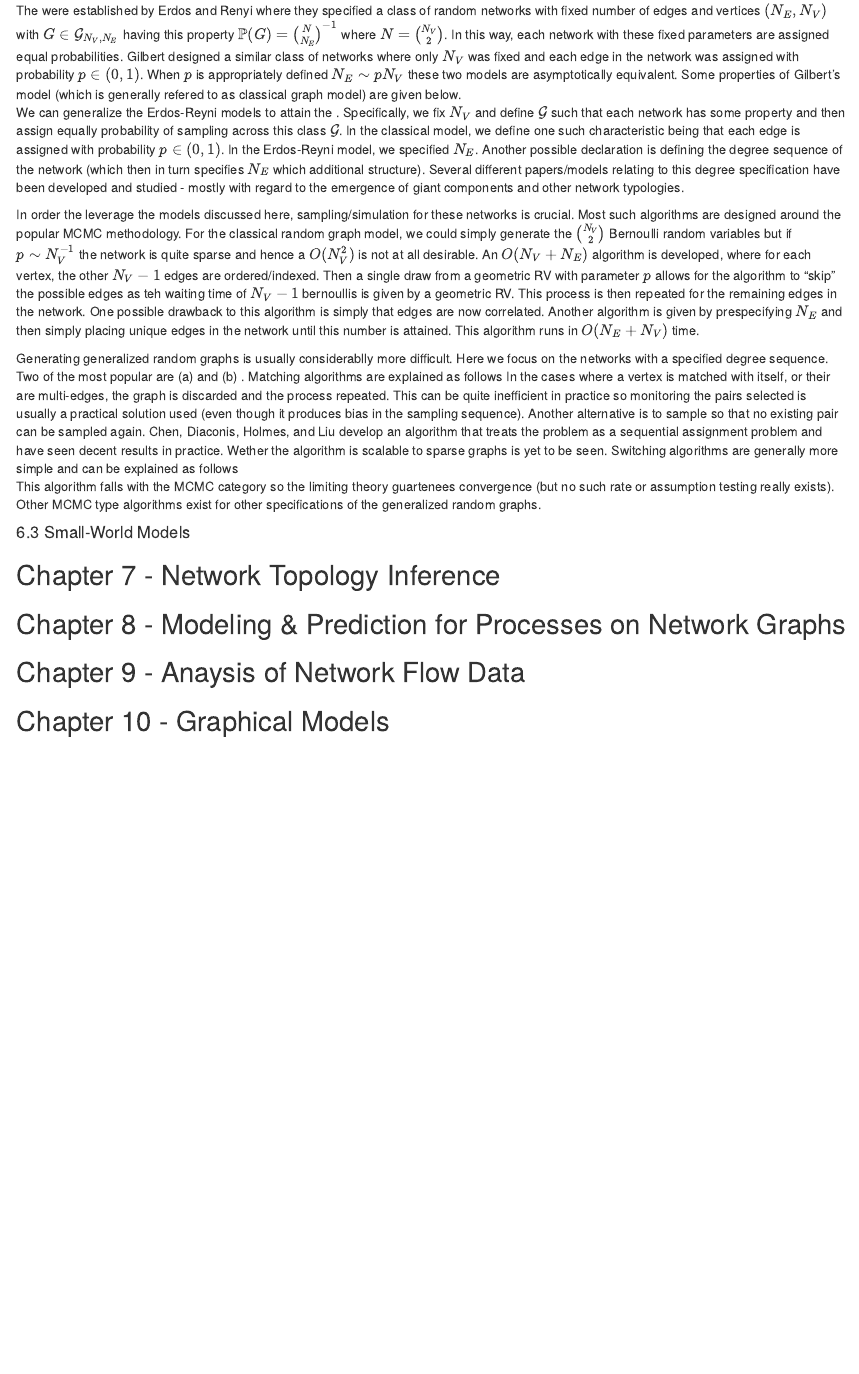
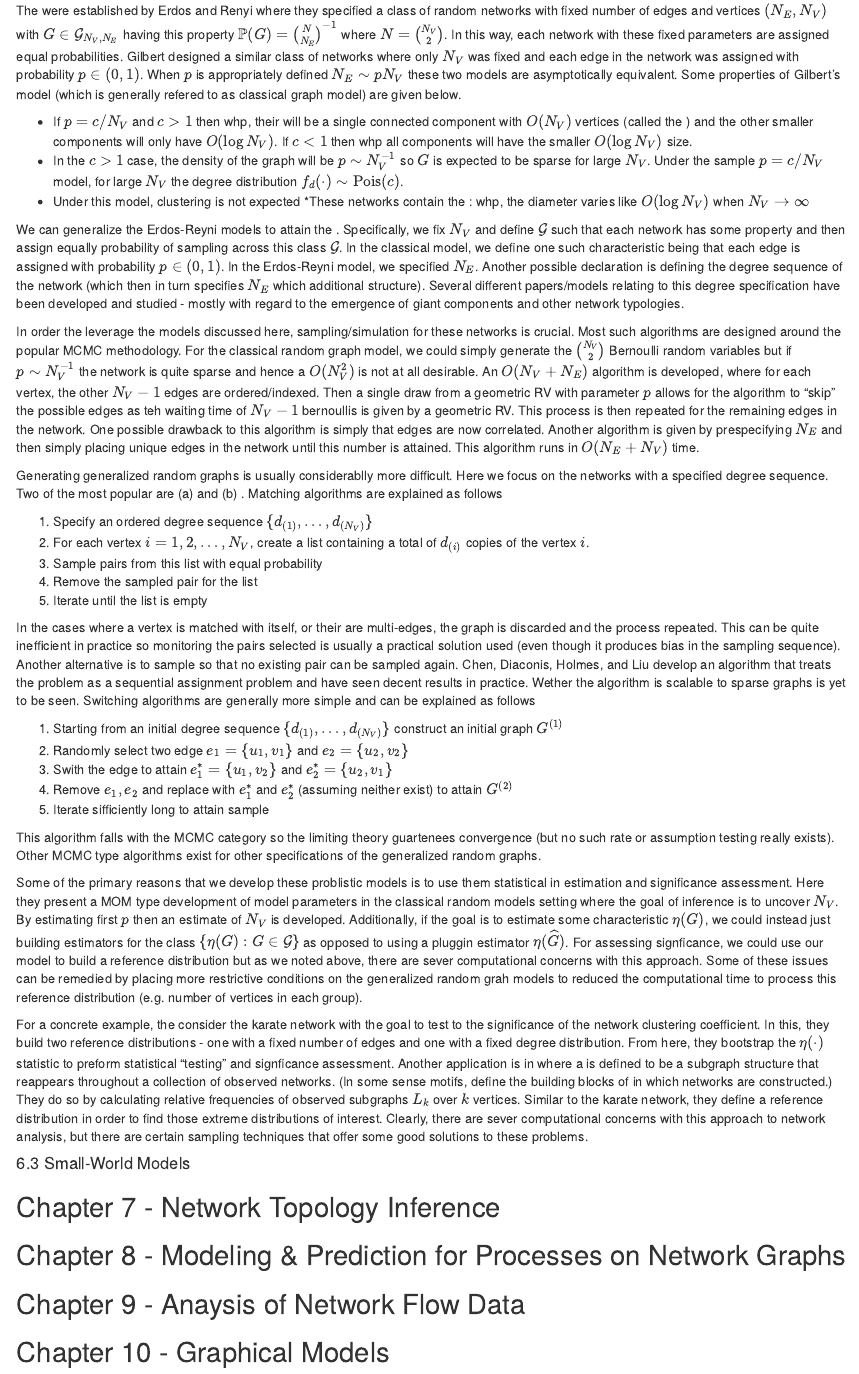
Before and after one commit to dravesb/dravesb.github.io, an R Markdown document (notes/sand_notes.Rmd): the page in a window 1100 px wide, from 870 px down. Rendered offline with R 4.5, knitr and Pandoc, with nearby package versions; drawn as R Markdown's standard HTML page in place of the format the file asks for.

Commit message:
update - sand - notes

```diff
--- a/notes/sand_notes.Rmd
+++ b/notes/sand_notes.Rmd
@@ -28,35 +28,42 @@ Most common, a \textit{random graph model} is specified by defining a class of n
 $$\mathcal{G}\overset{unif. sample}{\longrightarrow}G\overset{sampled. version}{\longrightarrow}G^{*}$$ Another clear application is in hypothesis testing. By creating this sampling distribution, we can determine if a characteristic $\eta(G^{*})$ is significant by comparing it to the reference set $\{\eta(G):G\in\mathcal{G}\}$. Enumerating these possibilities is often quite difficult for interesting classes $\mathcal{G}$ so several computational alternatives have been derived.
 
 The \textit{classical random graph models} were established by Erdos and Renyi where they specified a class of random networks with fixed number of edges and vertices $(N_E, N_V)$ with $G\in\mathcal{G}_{N_{V},N_{E}}$ having this property $\mathbb{P}(G) = \binom{N}{N_{E}}^{-1}$ where $N = \binom{N_V}{2}$. In this way, each network with these fixed parameters are assigned equal probabilities. Gilbert designed a similar class of networks where only $N_V$ was fixed and each edge in the network was assigned with probability $p\in(0,1)$. When $p$ is appropriately defined $N_E \sim pN_V$ these two models are asymptotically equivalent. Some properties of Gilbert's model (which is generally refered to as \textit{the} classical graph model) are given below.
-\begin{itemize}
-\item If $p = c/N_V$ and $c>1$ then whp, their will be a single connected component with $O(N_V)$ vertices (called the \textit{giant component}) and the other smaller components will only have $O(\log N_V)$. If $c<1$ then whp all components will have the smaller $O(\log N_V)$ size.
-\item In the $c>1$ case, the density of the graph will be $p\sim N_V^{-1}$ so $G$ is expected to be sparse for large $N_V$.
+
+* If $p = c/N_V$ and $c>1$ then whp, their will be a single connected component with $O(N_V)$ vertices (called the \textit{giant component}) and the other smaller components will only have $O(\log N_V)$. If $c<1$ then whp all components will have the smaller $O(\log N_V)$ size.
+* In the $c>1$ case, the density of the graph will be $p\sim N_V^{-1}$ so $G$ is expected to be sparse for large $N_V$.
 \item Under the sample $p = c/N_V$ model, for large $N_V$ the degree distribution $f_d(\cdot)\sim\text{Pois}(c)$.
-\item Under this model, clustering is not expected
-\item These networks contain the \textit{small world property}: whp, the diameter varies like $O(\log N_V)$ when $N_V\to\infty$
-\end{itemize}
+* Under this model, clustering is not expected
+*These networks contain the \textit{small world property}: whp, the diameter varies like $O(\log N_V)$ when $N_V\to\infty$
+
 
 We can generalize the Erdos-Reyni models to attain the \textit{generalized random graph models}. Specifically, we fix $N_V$ and define $\mathcal{G}$ such that each network has some property and then assign equally probability of sampling across this class $\mathcal{G}$. In the classical model, we define one such characteristic being that each edge is assigned with probability $p\in(0,1)$. In the Erdos-Reyni model, we specified $N_E$. Another possible declaration is defining the degree sequence of the network (which then in turn specifies $N_E$ which additional structure). Several different papers/models relating to this degree specification have been developed and studied - mostly with regard to the emergence of giant components and other network typologies.
 
 In order the leverage the models discussed here, sampling/simulation for these networks is crucial. Most such algorithms are designed around the popular MCMC methodology. For the classical random graph model, we could simply generate the $\binom{N_V}{2}$ Bernoulli random variables but if $p\sim N_V^{-1}$ the network is quite sparse and hence a $O(N_V^2)$ is not at all desirable. An $O(N_V + N_E)$ algorithm is developed, where for each vertex, the other $N_V-1$ edges are ordered/indexed. Then a single draw from a geometric RV with parameter $p$ allows for the algorithm to "skip" the possible edges as teh waiting time of $N_V-1$ bernoullis is given by a geometric RV. This process is then repeated for the remaining edges in the network. One possible drawback to this algorithm is simply that edges are now correlated. Another algorithm is given by prespecifying $N_E$ and then simply placing unique edges in the network until this number is attained. This algorithm runs in $O(N_E+N_V)$ time.
 
 Generating generalized random graphs is usually considerablly more difficult. Here we focus on the networks with a specified degree sequence. Two of the most popular are (a) \textit{matching algorithms} and (b) \textit{switching algorithms}. Matching algorithms are explained as follows
-\begin{enumerate}
-\item Specify an ordered degree sequence $\{d_{(1)},\ldots, d_{(N_V)}\}$
-\item For each vertex $i = 1,2,\ldots, N_V$, create a list containing a total of $d_{(i)}$ copies of the vertex $i$.
-\item Sample pairs from this list with equal probability
-\item Remove the sampled pair for the list
-\item Iterate until the list is empty
-\end{enumerate}
+
+1. Specify an ordered degree sequence $\{d_{(1)},\ldots, d_{(N_V)}\}$
+2. For each vertex $i = 1,2,\ldots, N_V$, create a list containing a total of $d_{(i)}$ copies of the vertex $i$.
+3. Sample pairs from this list with equal probability
+4. Remove the sampled pair for the list
+5. Iterate until the list is empty
+
 In the cases where a vertex is matched with itself, or their are multi-edges, the graph is discarded and the process repeated. This can be quite inefficient in practice so monitoring the pairs selected is usually a practical solution used (even though it produces bias in the sampling sequence). Another alternative is to sample so that no existing pair can be sampled again. Chen, Diaconis, Holmes, and Liu develop an algorithm that treats the problem as a sequential assignment problem and have seen decent results in practice. Wether the algorithm is scalable to sparse graphs is yet to be seen. Switching algorithms are generally more simple and can be explained as follows
-\begin{enumerate}
-\item Starting from an initial degree sequence $\{d_{(1)}, \ldots, d_{(N_V)}\}$ construct an initial graph $G^{(1)}$
-\item Randomly select two edge $e_1 = \{u_1, v_1\}$ and $e_2 = \{u_2, v_2\}$
-\item Swith the edge to attain $e_1^{*} = \{u_1, v_2\}$ and $e_2^{*} = \{u_2, v_1\}$
-\item Remove $e_1, e_2$ and replace with $e_1^{*}$ and $e_2^{*}$ (assuming neither exist) to attain $G^{(2)}$
-\item Iterate sifficiently long to attain sample
-\end{enumerate}
+
+1. Starting from an initial degree sequence $\{d_{(1)}, \ldots, d_{(N_V)}\}$ construct an initial graph $G^{(1)}$
+2. Randomly select two edge $e_1 = \{u_1, v_1\}$ and $e_2 = \{u_2, v_2\}$
+3. Swith the edge to attain $e_1^{*} = \{u_1, v_2\}$ and $e_2^{*} = \{u_2, v_1\}$
+4. Remove $e_1, e_2$ and replace with $e_1^{*}$ and $e_2^{*}$ (assuming neither exist) to attain $G^{(2)}$
+5. Iterate sifficiently long to attain sample
+
 This algorithm falls with the MCMC category so the limiting theory guartenees convergence (but no such rate or assumption testing really exists). Other MCMC type algorithms exist for other specifications of the generalized random graphs.
+
+Some of the primary reasons that we develop these problistic models is to use them statistical in estimation and significance assessment. Here they present a MOM type development of model parameters in the classical random models setting where the goal of inference is to uncover $N_V$. By estimating first $p$ then an estimate of $N_V$ is developed. Additionally, if the goal is to estimate some characteristic $\eta(G)$, we could instead just building estimators for the class $\{\eta(G):G\in\mathcal{G}\}$ as opposed to using a pluggin estimator $\eta(\widehat{G})$. For assessing signficance, we could use our model to build a reference distribution but as we noted above, there are sever computational concerns with this approach. Some of these issues can be remedied by placing more restrictive conditions on the generalized random grah models to reduced the computational time to process this reference distribution (e.g. number of vertices in each group).
+
+For a concrete example, the consider the karate network with the goal to test to the significance of the network clustering coefficient. In this, they build two reference distributions - one with a fixed number of edges and one with a fixed degree distribution. From here, they bootstrap the $\eta(\cdot)$ statistic to preform statistical "testing" and signficance assessment. Another application is in \textit{motif identification} where a \textit{motif} is defined to be a subgraph structure that reappears throughout a collection of observed networks. (In some sense motifs, define the building blocks of in which networks are constructed.) They do so by calculating relative frequencies of observed subgraphs $L_k$ over $k$ vertices. Similar to the karate network, they define a reference distribution in order to find those extreme distributions of interest. Clearly, there are sever computational concerns with this approach to network analysis, but there are certain sampling techniques that offer some good solutions to these problems.
+
+
+
 
 #### 6.3 Small-World Models
 
```
Also changed, not shown: notes/sand_notes.html.
